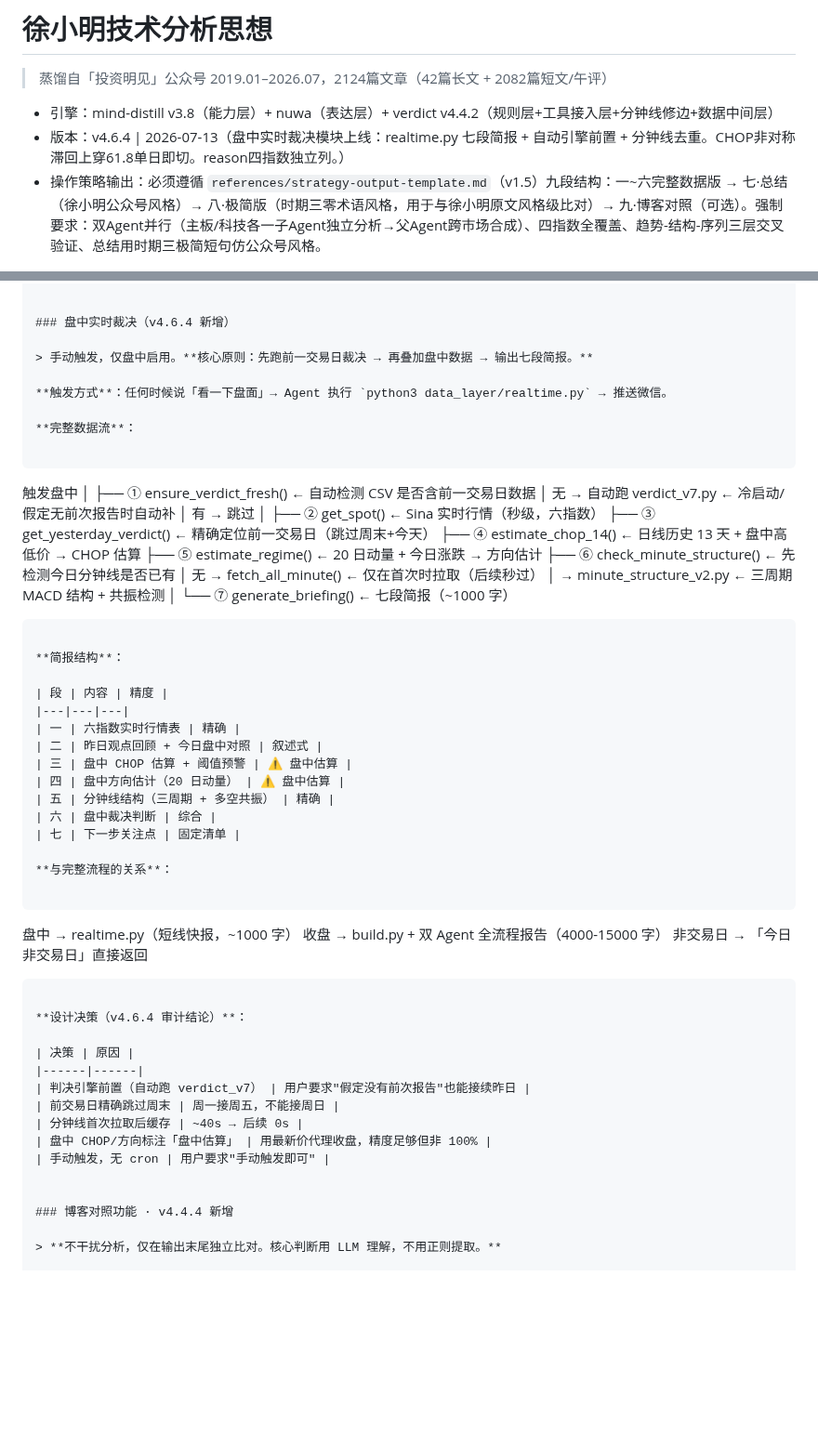
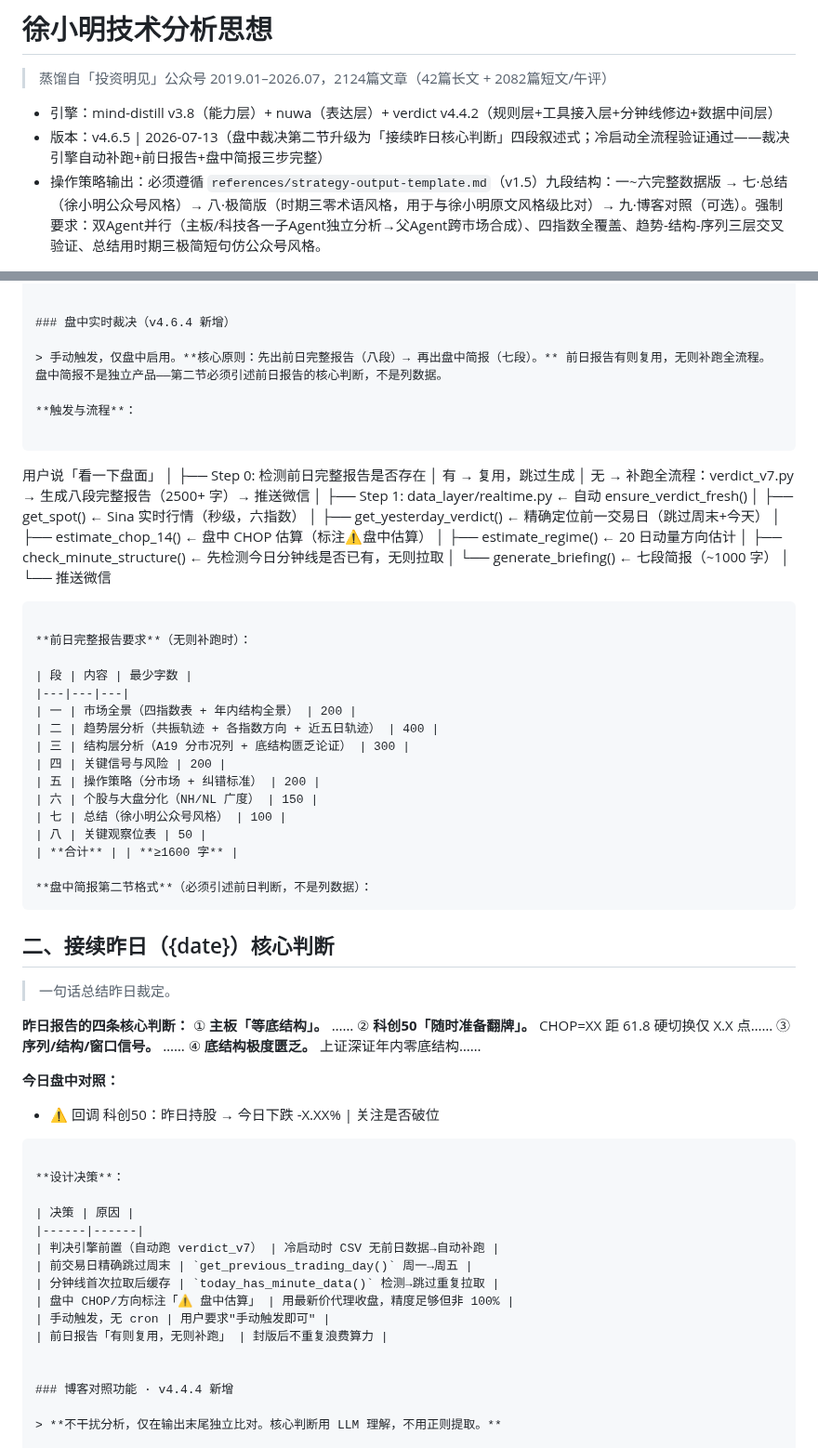
Before and after one commit to Tadalafil-cure/agent-skills, a Markdown page: XuXiaoming-StockTradingStrategy/SKILL.md, 2 parts joined by grey strips. Shown at 93% size. Drawn GitHub-style; blank space fills up the shorter version.

Commit message:
v4.6.5: 第二节升级四段叙述式+冷启动全流程验证通过(删CSV→自动补跑+前日报告+盘中简报✓)

````diff
--- a/XuXiaoming-StockTradingStrategy/SKILL.md
+++ b/XuXiaoming-StockTradingStrategy/SKILL.md
@@ -14,7 +14,7 @@ description: >
 
 > 蒸馏自「投资明见」公众号 2019.01–2026.07，2124篇文章（42篇长文 + 2082篇短文/午评）
 - 引擎：mind-distill v3.8（能力层）+ nuwa（表达层）+ verdict v4.4.2（规则层+工具接入层+分钟线修边+数据中间层）
-- 版本：v4.6.4 | 2026-07-13（盘中实时裁决模块上线：realtime.py 七段简报 + 自动引擎前置 + 分钟线去重。CHOP非对称滞回上穿61.8单日即切。reason四指数独立列。）
+- 版本：v4.6.5 | 2026-07-13（盘中裁决第二节升级为「接续昨日核心判断」四段叙述式；冷启动全流程验证通过——裁决引擎自动补跑+前日报告+盘中简报三步完整）
 - 操作策略输出：必须遵循 `references/strategy-output-template.md`（v1.5）九段结构：一~六完整数据版 → 七·总结（徐小明公众号风格）→ 八·极简版（时期三零术语风格，用于与徐小明原文风格级比对）→ 九·博客对照（可选）。强制要求：双Agent并行（主板/科技各一子Agent独立分析→父Agent跨市场合成）、四指数全覆盖、趋势-结构-序列三层交叉验证、总结用时期三极简短句仿公众号风格。
 
 ---
@@ -841,59 +841,68 @@ data/minute_structure_v2_{sh,sz}.csv ← 分钟线结构(需分钟线数据)
 
 ### 盘中实时裁决（v4.6.4 新增）
 
-> 手动触发，仅盘中启用。**核心原则：先跑前一交易日裁决 → 再叠加盘中数据 → 输出七段简报。**
+> 手动触发，仅盘中启用。**核心原则：先出前日完整报告（八段）→ 再出盘中简报（七段）。** 前日报告有则复用，无则补跑全流程。盘中简报不是独立产品——第二节必须引述前日报告的核心判断，不是列数据。
 
-**触发方式**：任何时候说「看一下盘面」→ Agent 执行 `python3 data_layer/realtime.py` → 推送微信。
-
-**完整数据流**：
+**触发与流程**：
 
 ```
-触发盘中
+用户说「看一下盘面」
   │
-  ├── ① ensure_verdict_fresh()     ← 自动检测 CSV 是否含前一交易日数据
-  │     无 → 自动跑 verdict_v7.py  ← 冷启动/假定无前次报告时自动补
-  │     有 → 跳过
+  ├── Step 0: 检测前日完整报告是否存在
+  │     有 → 复用，跳过生成
+  │     无 → 补跑全流程：verdict_v7.py → 生成八段完整报告（2500+ 字）→ 推送微信
   │
-  ├── ② get_spot()                 ← Sina 实时行情（秒级，六指数）
-  ├── ③ get_yesterday_verdict()    ← 精确定位前一交易日（跳过周末+今天）
-  ├── ④ estimate_chop_14()         ← 日线历史 13 天 + 盘中高低价 → CHOP 估算
-  ├── ⑤ estimate_regime()          ← 20 日动量 + 今日涨跌 → 方向估计
-  ├── ⑥ check_minute_structure()   ← 先检测今日分钟线是否已有
-  │     无 → fetch_all_minute()    ← 仅在首次时拉取（后续秒过）
-  │     → minute_structure_v2.py   ← 三周期 MACD 结构 + 共振检测
+  ├── Step 1: data_layer/realtime.py  ← 自动 ensure_verdict_fresh()
+  │     ├── get_spot()                ← Sina 实时行情（秒级，六指数）
+  │     ├── get_yesterday_verdict()   ← 精确定位前一交易日（跳过周末+今天）
+  │     ├── estimate_chop_14()        ← 盘中 CHOP 估算（标注⚠️盘中估算）
+  │     ├── estimate_regime()         ← 20 日动量方向估计
+  │     ├── check_minute_structure()  ← 先检测今日分钟线是否已有，无则拉取
+  │     └── generate_briefing()       ← 七段简报（~1000 字）
   │
-  └── ⑦ generate_briefing()        ← 七段简报（~1000 字）
+  └── 推送微信
 ```
 
-**简报结构**：
+**前日完整报告要求**（无则补跑时）：
 
-| 段 | 内容 | 精度 |
+| 段 | 内容 | 最少字数 |
 |---|---|---|
-| 一 | 六指数实时行情表 | 精确 |
-| 二 | 昨日观点回顾 + 今日盘中对照 | 叙述式 |
-| 三 | 盘中 CHOP 估算 + 阈值预警 | ⚠️ 盘中估算 |
-| 四 | 盘中方向估计（20 日动量） | ⚠️ 盘中估算 |
-| 五 | 分钟线结构（三周期 + 多空共振） | 精确 |
-| 六 | 盘中裁决判断 | 综合 |
-| 七 | 下一步关注点 | 固定清单 |
+| 一 | 市场全景（四指数表 + 年内结构全景） | 200 |
+| 二 | 趋势层分析（共振轨迹 + 各指数方向 + 近五日轨迹） | 400 |
+| 三 | 结构层分析（A19 分市况列 + 底结构匮乏论证） | 300 |
+| 四 | 关键信号与风险 | 200 |
+| 五 | 操作策略（分市场 + 纠错标准） | 200 |
+| 六 | 个股与大盘分化（NH/NL 广度） | 150 |
+| 七 | 总结（徐小明公众号风格） | 100 |
+| 八 | 关键观察位表 | 50 |
+| **合计** | | **≥1600 字** |
 
-**与完整流程的关系**：
+**盘中简报第二节格式**（必须引述前日判断，不是列数据）：
+```
+## 二、接续昨日（{date}）核心判断
 
-```
-盘中 → realtime.py（短线快报，~1000 字）
-收盘 → build.py + 双 Agent 全流程报告（4000-15000 字）
-非交易日 → 「今日非交易日」直接返回
+> 一句话总结昨日裁定。
+
+**昨日报告的四条核心判断：**
+① **主板「等底结构」。** ……
+② **科创50「随时准备翻牌」。** CHOP=XX 距 61.8 硬切换仅 X.X 点……
+③ **序列/结构/窗口信号。** ……
+④ **底结构极度匮乏。** 上证深证年内零底结构……
+
+**今日盘中对照：**
+- ⚠️ 回调 科创50：昨日持股 → 今日下跌 -X.XX% | 关注是否破位
 ```
 
-**设计决策（v4.6.4 审计结论）**：
+**设计决策**：
 
 | 决策 | 原因 |
 |------|------|
-| 判决引擎前置（自动跑 verdict_v7） | 用户要求"假定没有前次报告"也能接续昨日 |
-| 前交易日精确跳过周末 | 周一接周五，不能接周日 |
-| 分钟线首次拉取后缓存 | ~40s → 后续 0s |
-| 盘中 CHOP/方向标注「盘中估算」 | 用最新价代理收盘，精度足够但非 100% |
+| 判决引擎前置（自动跑 verdict_v7） | 冷启动时 CSV 无前日数据→自动补跑 |
+| 前交易日精确跳过周末 | `get_previous_trading_day()` 周一→周五 |
+| 分钟线首次拉取后缓存 | `today_has_minute_data()` 检测→跳过重复拉取 |
+| 盘中 CHOP/方向标注「⚠️ 盘中估算」 | 用最新价代理收盘，精度足够但非 100% |
 | 手动触发，无 cron | 用户要求"手动触发即可" |
+| 前日报告「有则复用，无则补跑」 | 封版后不重复浪费算力 |
 
 
 ### 博客对照功能 · v4.4.4 新增
````
Also changed, not shown: other parts of XuXiaoming-StockTradingStrategy/SKILL.md (+2 -1 lines), XuXiaoming-StockTradingStrategy/README.md (+1 -1 lines).
